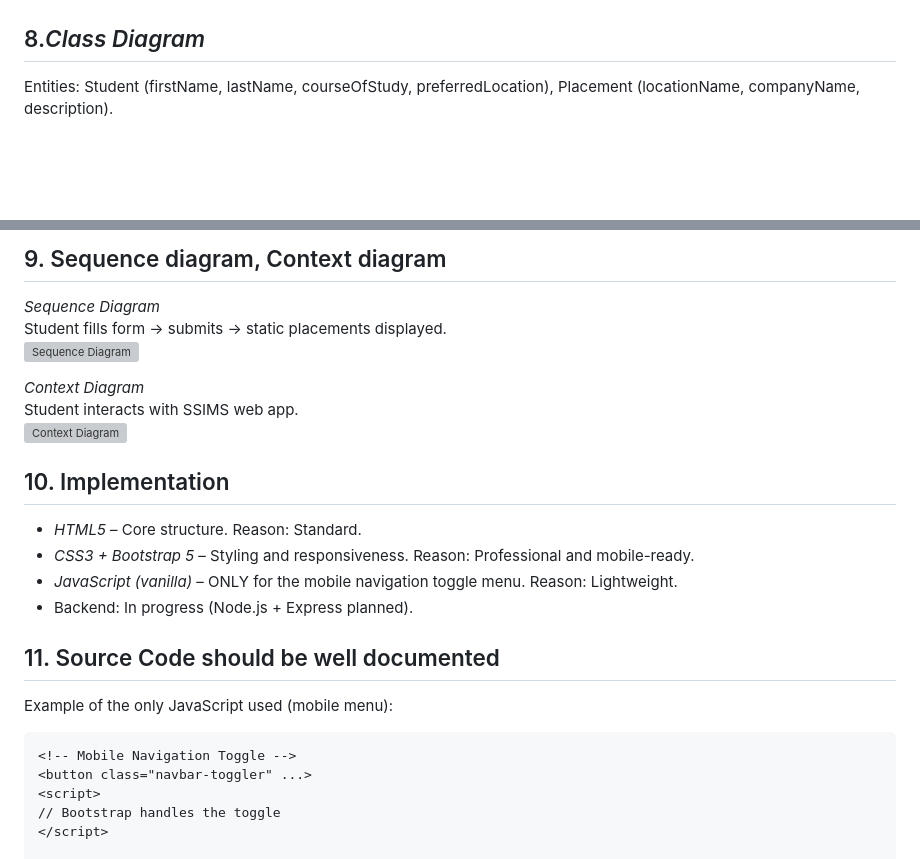
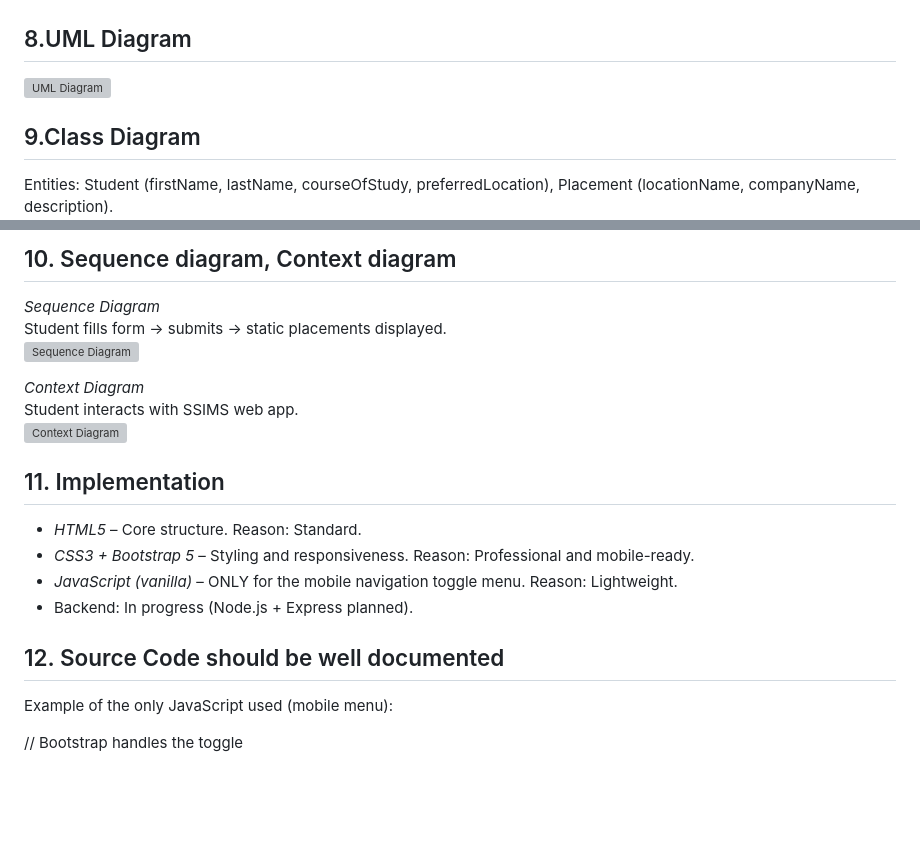
Before and after one commit to eya0ufe-0x/SSIMS-GROUP-3-CPE461, a Markdown page: SDD.md, 2 parts joined by grey strips. Rendered like a GitHub page; blank space fills up the shorter version; grey boxes are pictures that could not be loaded.

Commit message:
Update section numbers and UML diagram header

````diff
--- a/SDD.md
+++ b/SDD.md
@@ -46,5 +46,10 @@ The application is a clean, responsive, mobile-friendly single-page style websit
 ![About SSIMS](preview/preview(4).png)
 ![Student Information Form](preview/preview(5).png)
 
-## 8.*Class Diagram*
+
+## 8.UML  Diagram
+![UML Diagram]()
+
+
+## 9.Class Diagram
 Entities: Student (firstName, lastName, courseOfStudy, preferredLocation), Placement (locationName, companyName, description).
@@ -52,5 +57,6 @@ Entities: Student (firstName, lastName, courseOfStudy, preferredLocation), Place
 
-## 9. Sequence diagram, Context diagram
+
+## 10. Sequence diagram, Context diagram
 *Sequence Diagram*
 Student fills form → submits → static placements displayed.
 ![Sequence Diagram](img/sequence-diagram.png)
@@ -59,17 +65,14 @@ Student fills form → submits → static placements displayed.
 Student interacts with SSIMS web app.
 ![Context Diagram](img/context-diagram.png)
 
-## 10. Implementation
+## 11. Implementation
 - *HTML5* – Core structure. Reason: Standard.
 - *CSS3 + Bootstrap 5* – Styling and responsiveness. Reason: Professional and mobile-ready.
 - *JavaScript (vanilla)* – ONLY for the mobile navigation toggle menu. Reason: Lightweight.
 - Backend: In progress (Node.js + Express planned).
 
-## 11. Source Code should be well documented
+## 12. Source Code should be well documented
 Example of the only JavaScript used (mobile menu):
-```html
-<!-- Mobile Navigation Toggle -->
-<button class="navbar-toggler" ...>
-<script>
+
 // Bootstrap handles the toggle
 </script>
````
Also changed, not shown: other parts of SDD.md (+1 -1 lines).
